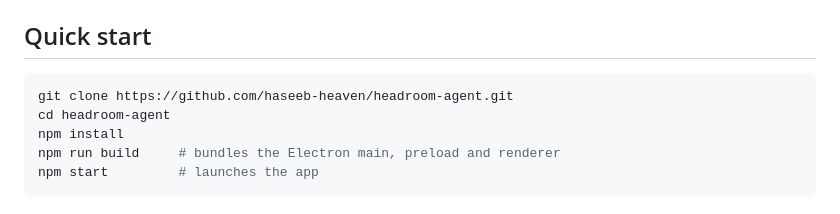
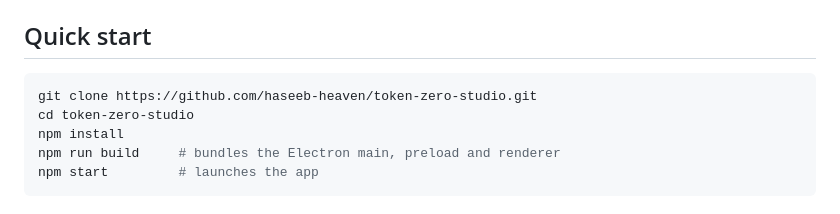
Before and after one commit to haseeb-heaven/token-zero-studio, a Markdown page: README.md, the part around the change. Rendered like a GitHub page.

Commit message:
docs: update README clone URL to token-zero-studio repo

````diff
--- a/README.md
+++ b/README.md
@@ -41,8 +41,8 @@ launches them with a single click.
 ## Quick start
 
 ```bash
-git clone https://github.com/haseeb-heaven/headroom-agent.git
-cd headroom-agent
+git clone https://github.com/haseeb-heaven/token-zero-studio.git
+cd token-zero-studio
 npm install
 npm run build     # bundles the Electron main, preload and renderer
 npm start         # launches the app
````
